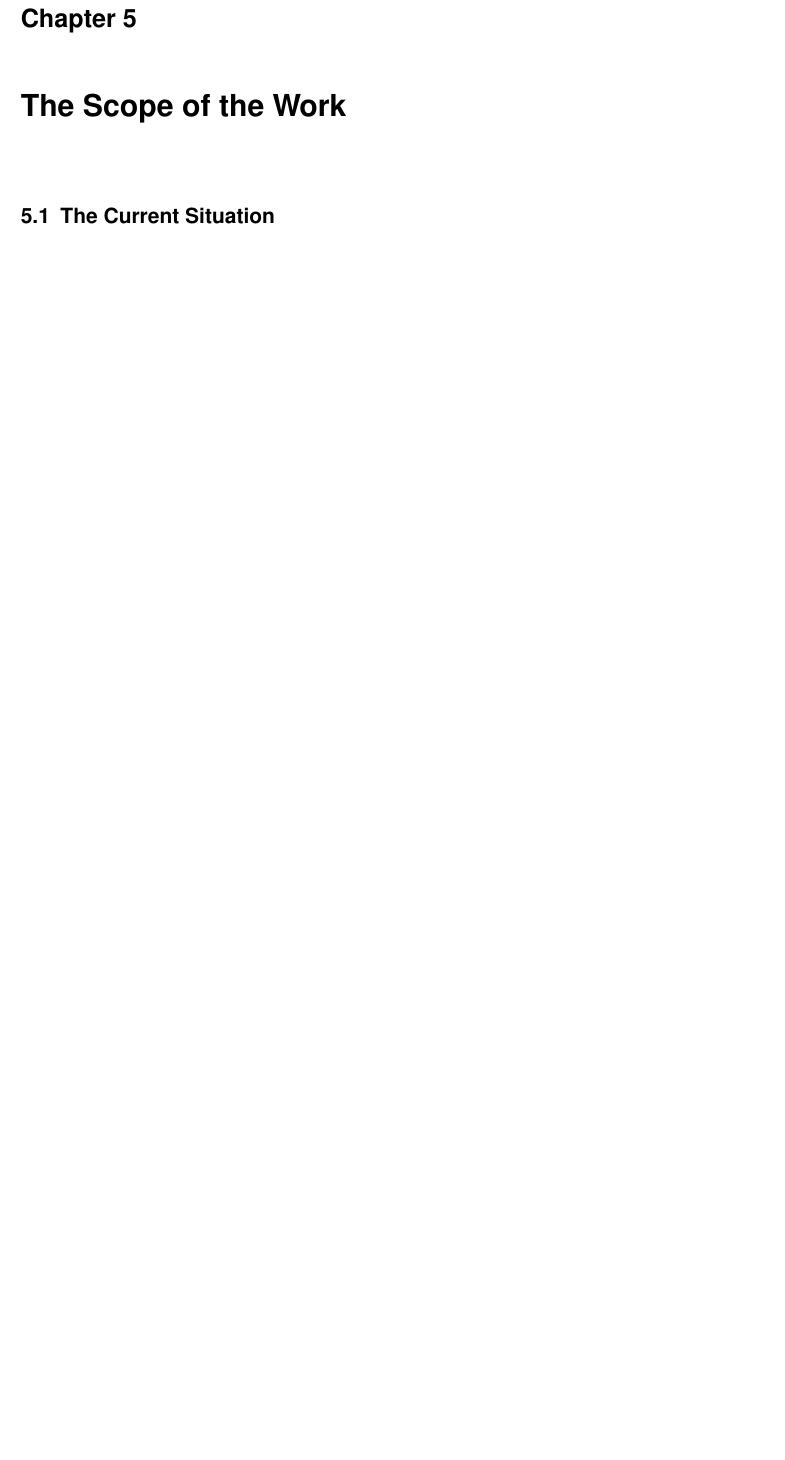
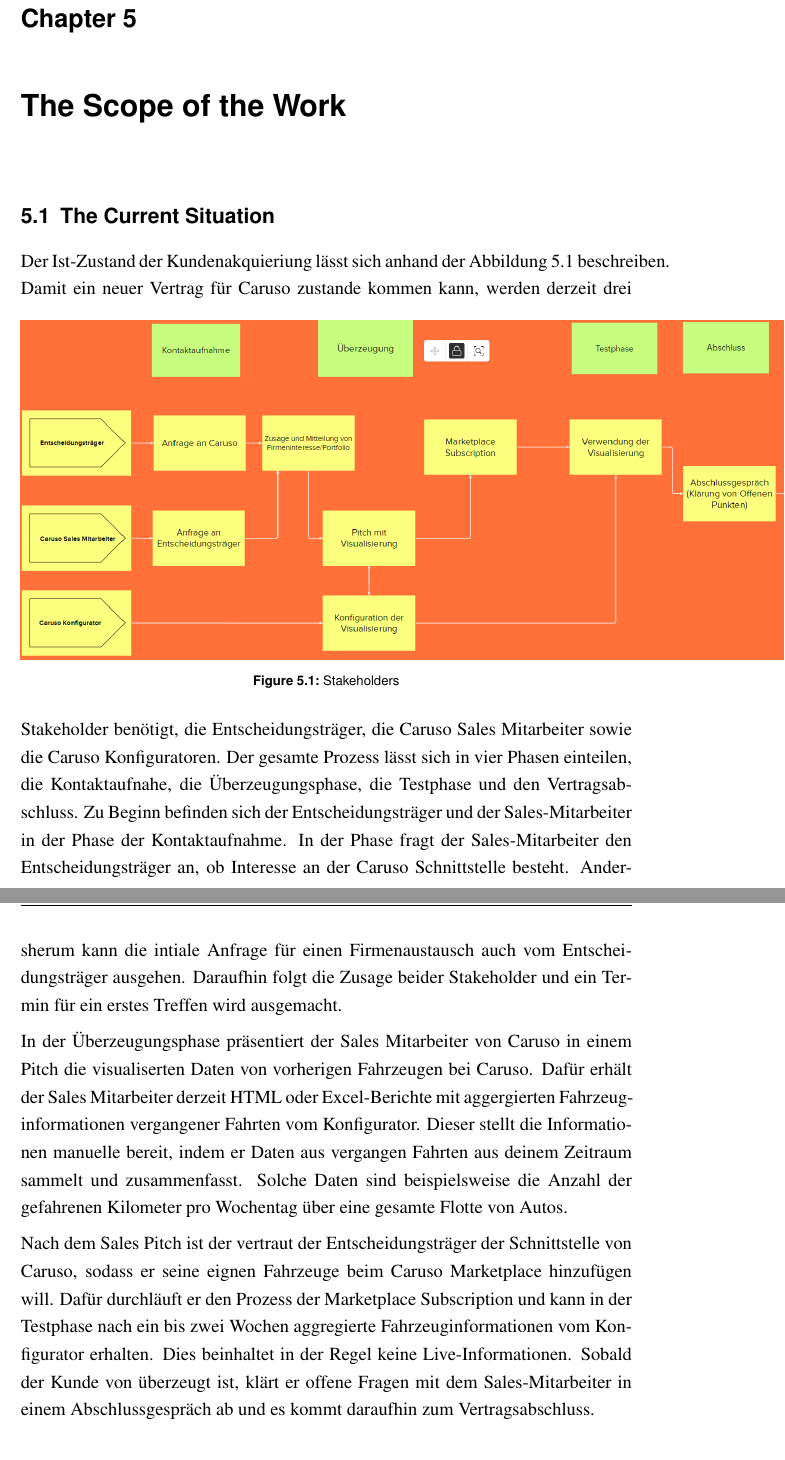
Before and after one commit to marvinkarhan/PSE-Requirements-Specification, a LaTeX thesis (latex/tex/thesis.tex, which reads latex/tex/kapitel/the-scope-of-the-work.tex): part of page 15 of 32 before the commit and two parts of pages 15 and 16 of 33 after it, the two joined at a grey line, cut so that both start at the same text, the shorter picture padded with empty space. Compiled offline with pdfLaTeX.

Commit message:
Add: current situation

```diff
--- a/latex/tex/kapitel/the-scope-of-the-work.tex
+++ b/latex/tex/kapitel/the-scope-of-the-work.tex
@@ -1,5 +1,18 @@
 \chapter{The Scope of the Work}
 
 \section{The Current Situation}
+Der Ist-Zustand der Kundenakquieriung lässt sich anhand der Abbildung \ref{ScopeOfWork:Situation} beschreiben.
+\begin{figure}[ht]
+  \centering
+  \includegraphics[width=20cm]{scope_of_the_work/current_situation.PNG}
+  \caption{Stakeholders}
+  \label{ScopeOfWork:Situation}
+\end{figure}
+Damit ein neuer Vertrag für Caruso zustande kommen kann, werden derzeit drei Stakeholder benötigt, die Entscheidungsträger, die Caruso Sales Mitarbeiter sowie die Caruso Konfiguratoren. Der gesamte Prozess lässt sich in vier Phasen einteilen, die Kontaktaufnahe, die Überzeugungsphase, die Testphase und den Vertragsabschluss.
+Zu Beginn befinden sich der Entscheidungsträger und der Sales-Mitarbeiter in der Phase der Kontaktaufnahme. In der Phase fragt der Sales-Mitarbeiter den Entscheidungsträger an, ob Interesse an der Caruso Schnittstelle besteht. Andersherum kann die intiale Anfrage für einen Firmenaustausch auch vom Entscheidungsträger ausgehen. Daraufhin folgt die Zusage beider Stakeholder und ein Termin für ein erstes Treffen wird ausgemacht.
 
+In der Überzeugungsphase präsentiert der Sales Mitarbeiter von Caruso in einem Pitch die visualiserten Daten von vorherigen Fahrzeugen bei Caruso. Dafür erhält der Sales Mitarbeiter derzeit HTML oder Excel-Berichte mit aggergierten Fahrzeuginformationen vergangener Fahrten vom Konfigurator. Dieser stellt die Informationen manuelle bereit, indem er Daten aus vergangen Fahrten aus deinem Zeitraum sammelt und zusammenfasst. Solche Daten sind beispielsweise die Anzahl der gefahrenen Kilometer pro Wochentag über eine gesamte Flotte von Autos.
+
+Nach dem Sales Pitch ist der vertraut der Entscheidungsträger der Schnittstelle von Caruso, sodass er seine eignen Fahrzeuge beim Caruso Marketplace hinzufügen will. Dafür durchläuft er den Prozess der Marketplace Subscription und kann in der Testphase nach ein bis zwei Wochen aggregierte Fahrzeuginformationen vom Konfigurator erhalten. Dies beinhaltet in der Regel keine Live-Informationen.
+Sobald der Kunde von überzeugt ist, klärt er offene Fragen mit dem Sales-Mitarbeiter in einem Abschlussgespräch ab und es kommt daraufhin zum Vertragsabschluss.
 \section{The Context of the Work}
```
Also changed, not shown: latex/tex/kapitel/changelog.tex (+2 -0 lines), latex/tex/bilder/scope_of_the_work/current_situation.PNG (added).
